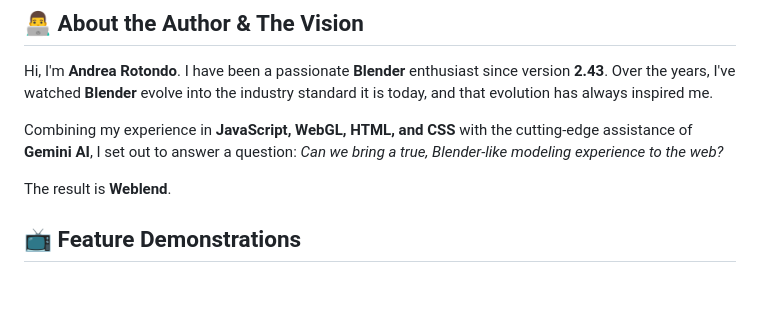
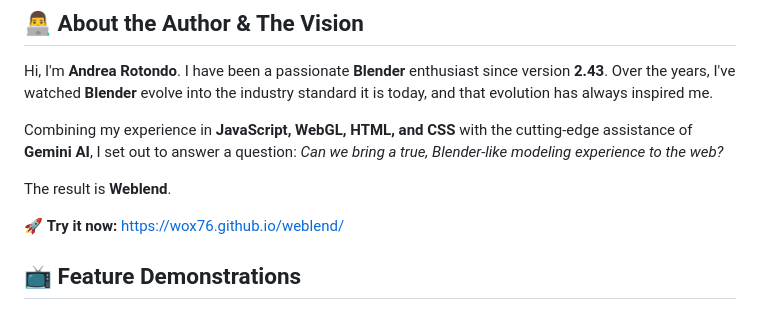
Before and after one commit to wox76/weblend, a Markdown page: README.md, the part around the change. GitHub-like rendering; blank space fills up the shorter version.

Commit message:
Docs: Add live link to About section in README

```diff
--- a/README.md
+++ b/README.md
@@ -11,6 +11,8 @@ Hi, I'm **Andrea Rotondo**. I have been a passionate **Blender** enthusiast sinc
 Combining my experience in **JavaScript, WebGL, HTML, and CSS** with the cutting-edge assistance of **Gemini AI**, I set out to answer a question: *Can we bring a true, Blender-like modeling experience to the web?*
 
 The result is **Weblend**.
+
+🚀 **Try it now:** [https://wox76.github.io/weblend/](https://wox76.github.io/weblend/)
 
 ## 📺 Feature Demonstrations
 
```
